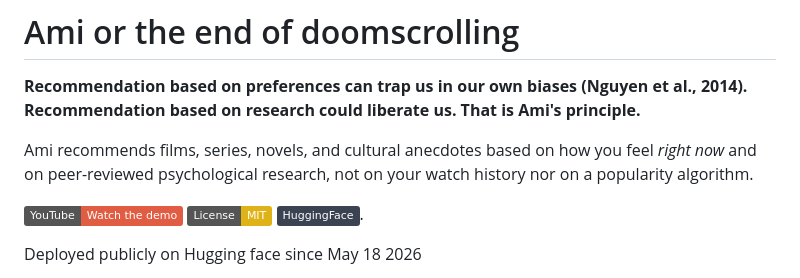
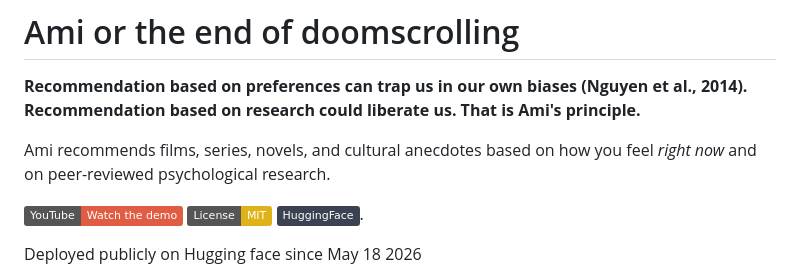
Before and after one commit to aichakorovaev-oss/Ami-app, a Markdown page: README.md, the part around the change. Rendered like a GitHub page; badges without logos.

```diff
--- a/README.md
+++ b/README.md
@@ -2,7 +2,7 @@
 
 **Recommendation based on preferences can trap us in our own biases (Nguyen et al., 2014). Recommendation based on research could liberate us. That is Ami's principle.**
 
-Ami recommends films, series, novels, and cultural anecdotes based on how you feel *right now* and on peer-reviewed psychological research, not on your watch history nor on a popularity algorithm.
+Ami recommends films, series, novels, and cultural anecdotes based on how you feel *right now* and on peer-reviewed psychological research.
 
 [![Watch the demo](https://img.shields.io/badge/YouTube-Watch%20the%20demo-red?logo=youtube&logoColor=white)](https://www.youtube.com/watch?v=VSvpd5PVpmU)
 [![License: MIT](https://img.shields.io/badge/License-MIT-yellow.svg)](LICENSE) [![See the Hugging Face space](https://img.shields.io/badge/-HuggingFace-3B4252?style=flat&logo=huggingface&logoColor=)](https://huggingface.co/spaces/aichakorovaev/ami-demo/tree/main).
```
